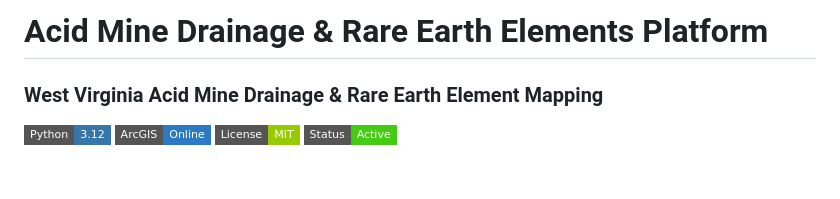
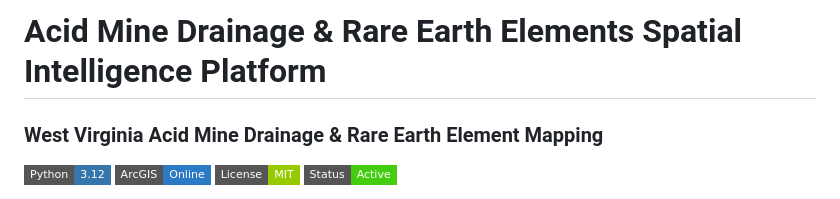
Before and after one commit to sarveshtiku/acid-mine-drainage-rer, a Markdown page: README.md, the part around the change. GitHub-like rendering; badges without logos; blank space fills up the shorter version.

Commit message:
Update project title in README.md

```diff
--- a/README.md
+++ b/README.md
@@ -1,4 +1,4 @@
-# Acid Mine Drainage & Rare Earth Elements Platform
+# Acid Mine Drainage & Rare Earth Elements Spatial Intelligence Platform
 ### West Virginia Acid Mine Drainage & Rare Earth Element Mapping
 
 ![Python](https://img.shields.io/badge/Python-3.12-3776AB?style=flat-square&logo=python&logoColor=white)
```
